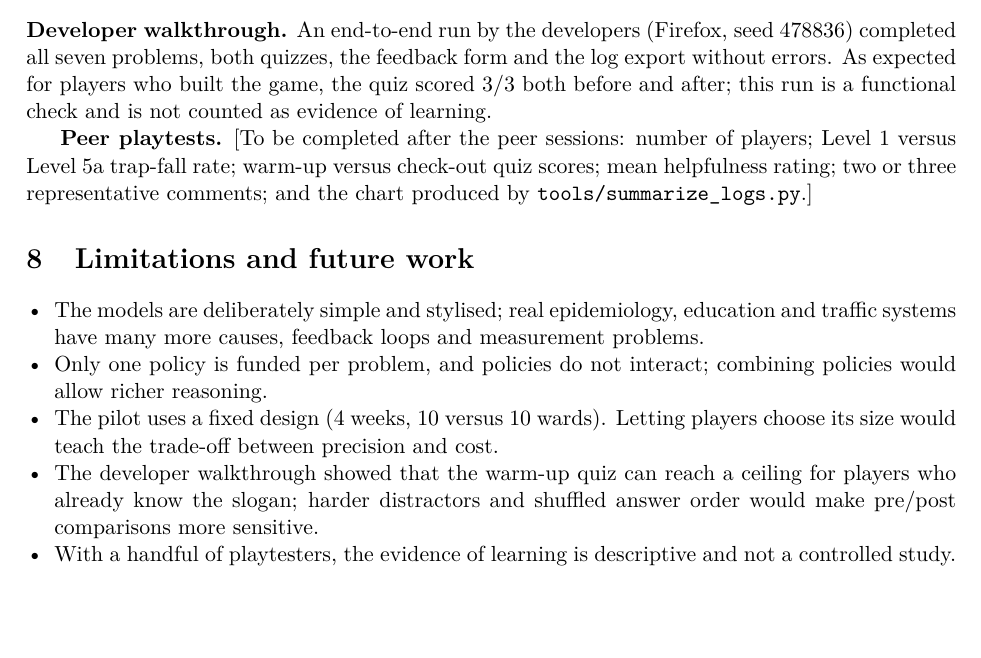
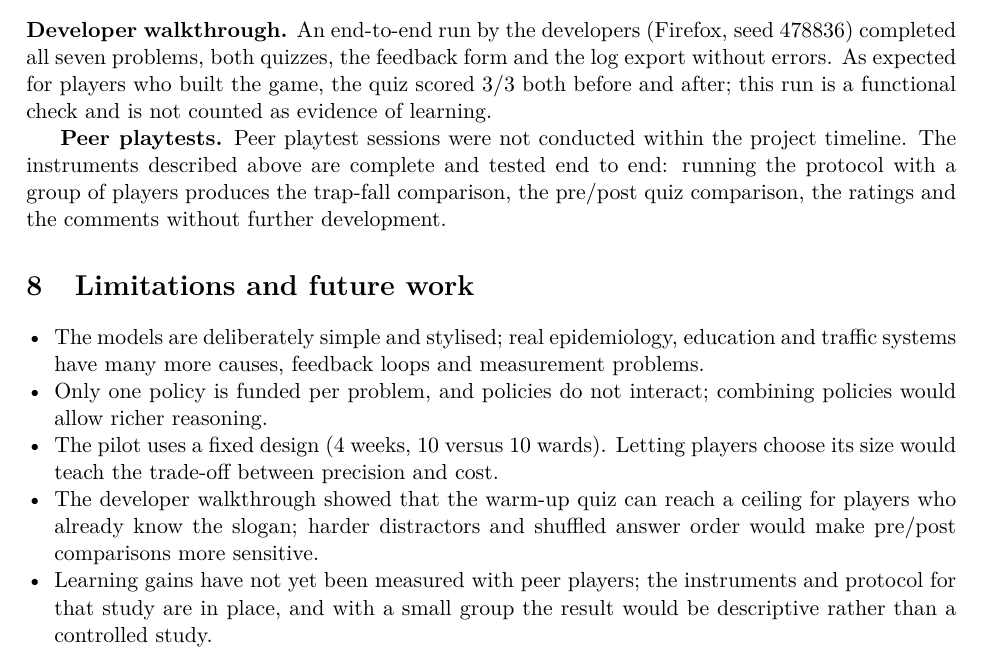
Before and after one commit to rohancarthik-max/mayor-game, a LaTeX paper (report/report.tex): part of page 8 of 9, cut so that both start at the same text, the shorter picture padded with empty space. Compiled offline with pdfLaTeX.

Commit message:
Final submission: state playtest status in report and README

```diff
--- a/report/report.tex
+++ b/report/report.tex
@@ -397,9 +397,9 @@ completes the feedback form and sends the downloaded log. The protocol and an ob
 both quizzes, the feedback form and the log export without errors. As expected for players who built the game, the quiz
 scored 3/3 both before and after; this run is a functional check and is not counted as evidence of learning.
 
-\textbf{Peer playtests.} [To be completed after the peer sessions: number of players; Level~1 versus Level~5a
-trap-fall rate; warm-up versus check-out quiz scores; mean helpfulness rating; two or three representative comments; and
-the chart produced by \texttt{tools/summarize\_logs.py}.]
+\textbf{Peer playtests.} Peer playtest sessions were not conducted within the project timeline. The instruments
+described above are complete and tested end to end: running the protocol with a group of players produces the trap-fall
+comparison, the pre/post quiz comparison, the ratings and the comments without further development.
 
 \section{Limitations and future work}
 \begin{itemize}
@@ -410,7 +410,7 @@ the chart produced by \texttt{tools/summarize\_logs.py}.]
   between precision and cost.
   \item The developer walkthrough showed that the warm-up quiz can reach a ceiling for players who already know the slogan;
   harder distractors and shuffled answer order would make pre/post comparisons more sensitive.
-  \item With a handful of playtesters, the evidence of learning is descriptive and not a controlled study.
+  \item Learning gains have not yet been measured with peer players; the instruments and protocol for that study are in place, and with a small group the result would be descriptive rather than a controlled study.
 \end{itemize}
 
 \section{Conclusion}
```
Also changed, not shown: README.md, report/CS3006_MayorForAYear_Report.pdf.
